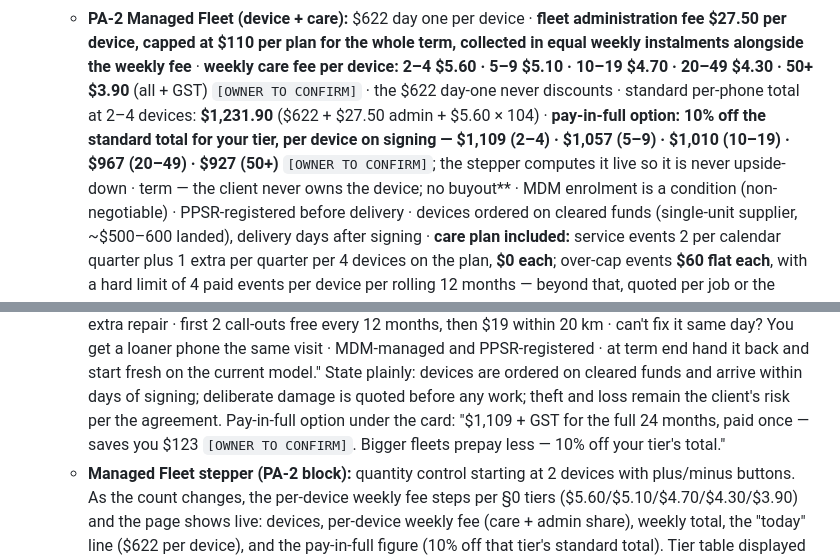
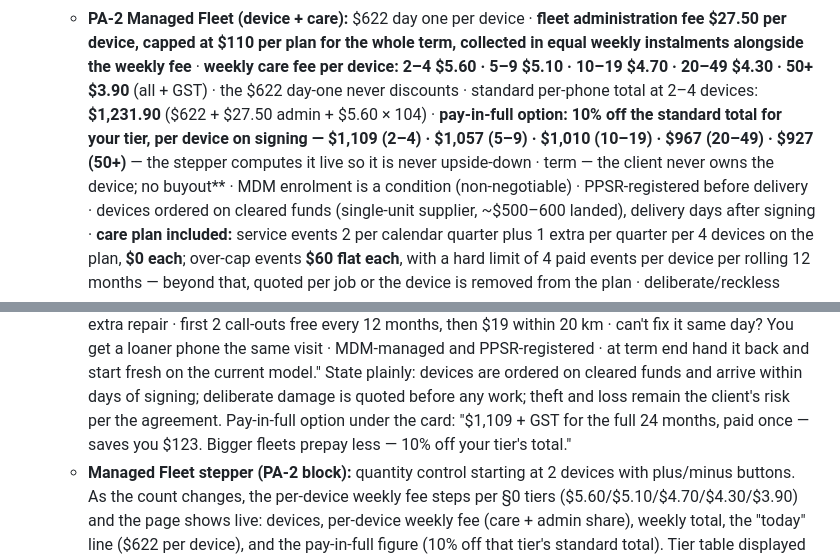
Before and after one commit to leonlangkau/rep, a Markdown page: docs/PROMPT-5-fleet-admin.md, 2 parts joined by grey strips. GitHub-like rendering.

Commit message:
docs: numbers locked by owner - remove OWNER TO CONFIRM markers

```diff
--- a/docs/PROMPT-5-fleet-admin.md
+++ b/docs/PROMPT-5-fleet-admin.md
@@ -36,11 +36,11 @@ never invent or "improve" them.
     administration fee $27.50 per device, capped at $110 per plan for the whole term,
     collected in equal weekly instalments alongside the weekly fee** · **weekly care fee
     per device: 2–4 $5.60 · 5–9 $5.10 · 10–19 $4.70 · 20–49 $4.30 · 50+ $3.90** (all +
-    GST) `[OWNER TO CONFIRM]` · the $622 day-one never discounts · standard per-phone
+    GST) · the $622 day-one never discounts · standard per-phone
     total at 2–4 devices: **$1,231.90** ($622 + $27.50 admin + $5.60 × 104) ·
     **pay-in-full option: 10% off the standard total for your tier, per device on
-    signing — $1,109 (2–4) · $1,057 (5–9) · $1,010 (10–19) · $967 (20–49) · $927 (50+)**
-    `[OWNER TO CONFIRM]`; the stepper computes it live so it is never upside-down ·
+    signing — $1,109 (2–4) · $1,057 (5–9) · $1,010 (10–19) · $967 (20–49) · $927 (50+)** —
+    the stepper computes it live so it is never upside-down ·
     term — the client never owns the device; no buyout** · MDM enrolment is a condition
     (non-negotiable) · PPSR-registered before delivery · devices ordered on cleared funds
     (single-unit supplier, ~$500–600 landed), delivery days after signing ·
@@ -136,8 +136,8 @@ The only permitted additions are new HTML blocks styled with existing classes.
      current model." State plainly: devices are ordered on cleared funds and arrive
      within days of signing; deliberate damage is quoted before any work; theft and
      loss remain the client's risk per the agreement. Pay-in-full option under the
-     card: "$1,109 + GST for the full 24 months, paid once — saves you $123
-     `[OWNER TO CONFIRM]`. Bigger fleets prepay less — 10% off your tier's total."
+     card: "$1,109 + GST for the full 24 months, paid once — saves you $123. Bigger
+     fleets prepay less — 10% off your tier's total."
    - **Managed Fleet stepper (PA-2 block):** quantity control starting at 2 devices with
      plus/minus buttons. As the count changes, the per-device weekly fee steps per §0
      tiers ($5.60/$5.10/$4.70/$4.30/$3.90) and the page shows live: devices, per-device
```
